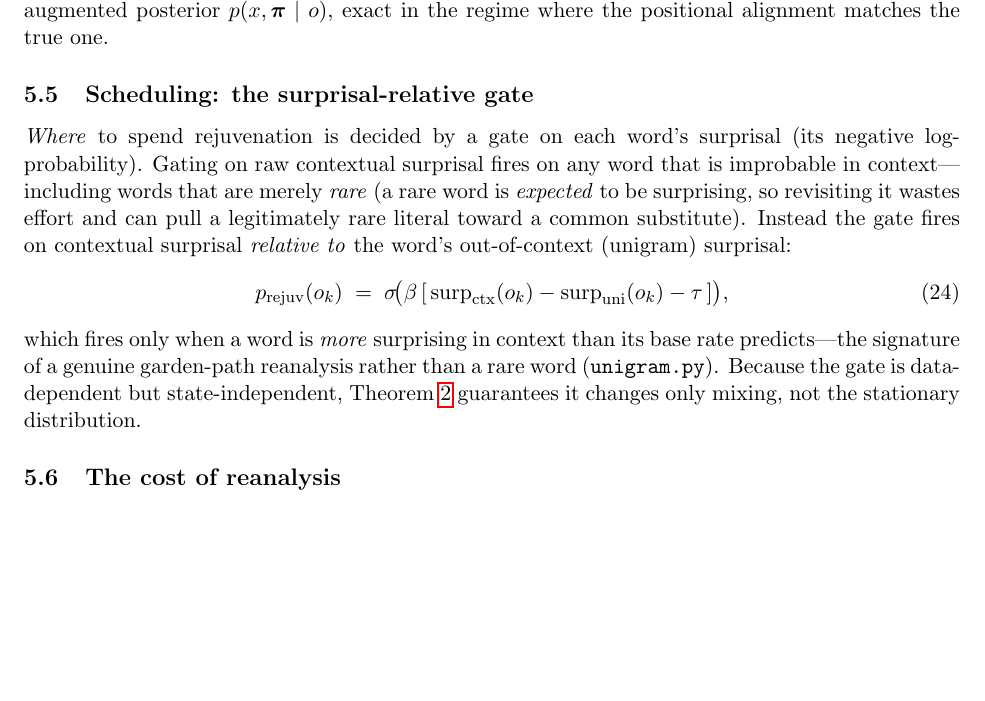
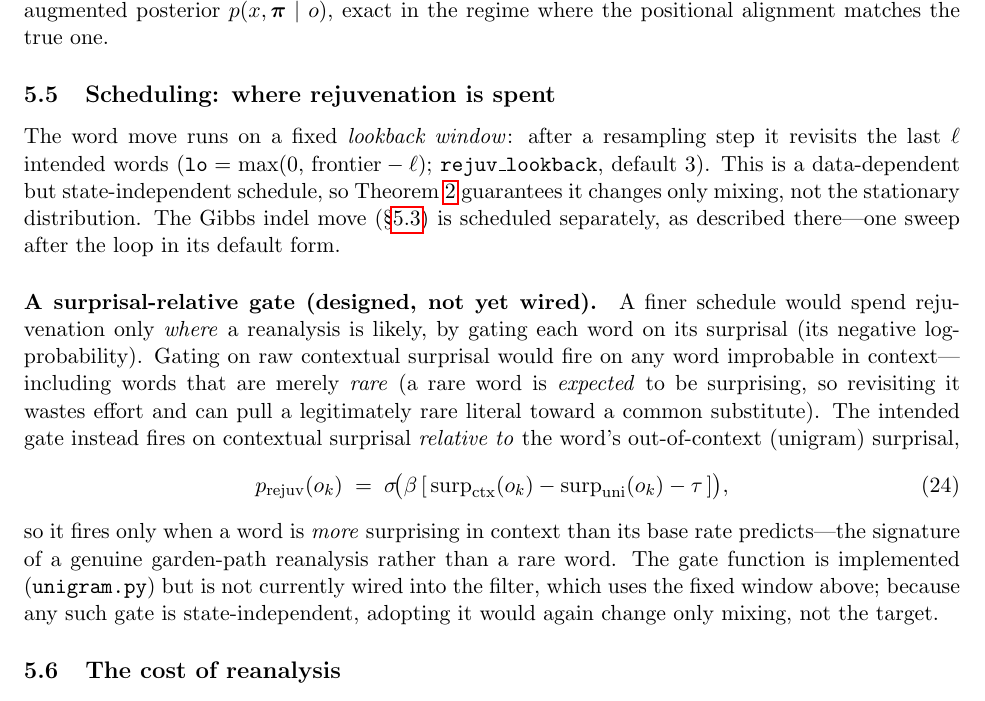
Before and after one commit to thomashikaru/noisy_channel_model, a LaTeX paper (src/genjax_port/docs/model_current.tex): part of page 13 of 20, cut so that both start at the same text, the shorter picture padded with empty space. Compiled offline with pdfLaTeX.

Commit message:
docs: correct the rejuvenation scheduling section
The live word-move schedule is a fixed lookback window (rejuv_lookback),
not the surprisal-relative sigmoid gate the section presented as live.
custom_sigmoid (unigram.py) is implemented but never wired into the
filter. Rewrites the section to describe the actual fixed-window schedule
and demotes the gate to a designed-but-not-yet-wired refinement.

Co-Authored-By: Claude Fable 5 <noreply@anthropic.com>

```diff
--- a/src/genjax_port/docs/model_current.tex
+++ b/src/genjax_port/docs/model_current.tex
@@ -719,23 +719,30 @@ exactly $\bar\gamma$-invariant (Theorem~\ref{thm:rejuv}); the rate refresh is a
 augmented posterior $p(x,\actdist\given o)$, exact in the regime where the positional alignment
 matches the true one.
 
-\subsection{Scheduling: the surprisal-relative gate}
+\subsection{Scheduling: where rejuvenation is spent}
 \label{sec:gate}
 
-\emph{Where} to spend rejuvenation is decided by a gate on each word's surprisal (its negative
-log-probability). Gating on raw contextual surprisal fires on any word that is improbable in
-context---including words that are merely \emph{rare} (a rare word is \emph{expected} to be
-surprising, so revisiting it wastes effort and can pull a legitimately rare literal toward a common
-substitute). Instead the gate fires on contextual surprisal \emph{relative to} the word's
-out-of-context (unigram) surprisal:
+The word move runs on a fixed \emph{lookback window}: after a resampling step it revisits the last
+$\ell$ intended words ($\code{lo} = \max(0,\,\text{frontier} - \ell)$; \code{rejuv\_lookback}, default
+$3$). This is a data-dependent but state-independent schedule, so Theorem~\ref{thm:rejuv} guarantees it
+changes only mixing, not the stationary distribution. The Gibbs indel move (\S\ref{sec:rejuv-indel}) is
+scheduled separately, as described there---one sweep after the loop in its default form.
+
+\paragraph{A surprisal-relative gate (designed, not yet wired).} A finer schedule would spend
+rejuvenation only \emph{where} a reanalysis is likely, by gating each word on its surprisal (its negative
+log-probability). Gating on raw contextual surprisal would fire on any word improbable in
+context---including words that are merely \emph{rare} (a rare word is \emph{expected} to be surprising, so
+revisiting it wastes effort and can pull a legitimately rare literal toward a common substitute). The
+intended gate instead fires on contextual surprisal \emph{relative to} the word's out-of-context
+(unigram) surprisal,
 \begin{equation}\label{eq:gate}
   p_{\mathrm{rejuv}}(o_k) \;=\; \sigma\!\big(\beta\,[\,\mathrm{surp}_{\mathrm{ctx}}(o_k)
                                               - \mathrm{surp}_{\mathrm{uni}}(o_k) - \tau\,]\big),
 \end{equation}
-which fires only when a word is \emph{more} surprising in context than its base rate predicts---the
-signature of a genuine garden-path reanalysis rather than a rare word (\code{unigram.py}). Because
-the gate is data-dependent but state-independent, Theorem~\ref{thm:rejuv} guarantees it changes only
-mixing, not the stationary distribution.
+so it fires only when a word is \emph{more} surprising in context than its base rate predicts---the
+signature of a genuine garden-path reanalysis rather than a rare word. The gate function is implemented
+(\code{unigram.py}) but is not currently wired into the filter, which uses the fixed window above; because
+any such gate is state-independent, adopting it would again change only mixing, not the target.
 
 \subsection{The cost of reanalysis}
 The LM is causal: overwriting an intended word at slot $w$ changes $\pLM$ for all later positions.
```
